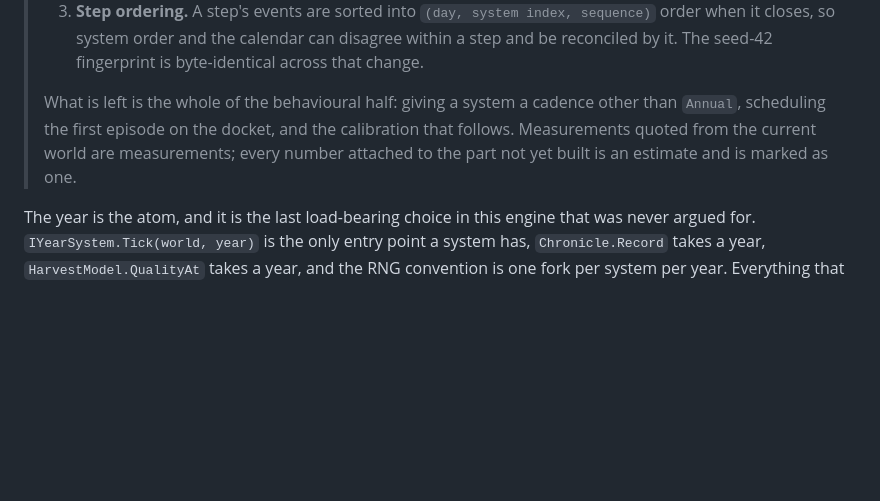
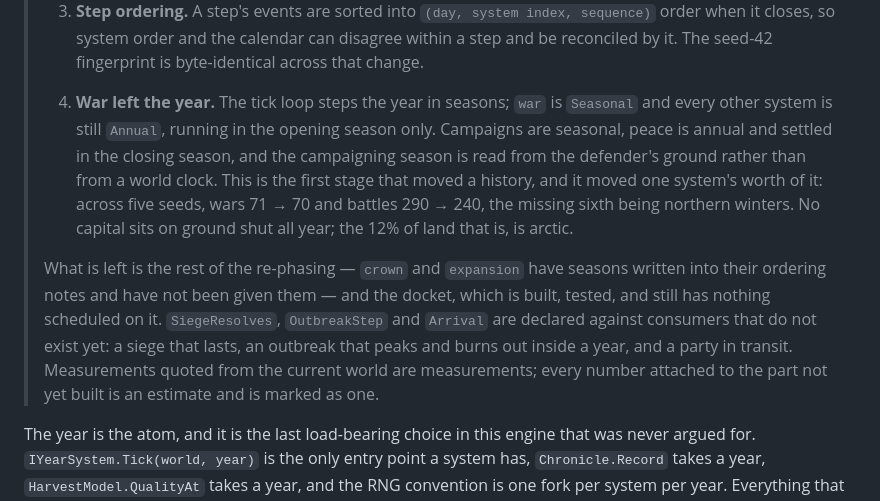
Before and after one commit to lalmei/historia_extera, a Markdown page: DESIGN.md, the part around the change. GitHub-like rendering; blank space fills up the shorter version.

Commit message:
📝 design: record war leaving the year, and what the clock still has not moved.
The first stage of M13 that changed a history, with the before-and-after across five
seeds. Also states plainly what is left: crown and expansion still describe seasons
they do not have, and the docket is built and tested with nothing scheduled on it.

```diff
--- a/DESIGN.md
+++ b/DESIGN.md
@@ -1758,10 +1758,21 @@ viewer reading it.
 >    when it closes, so system order and the calendar can disagree within a step and be
 >    reconciled by it. The seed-42 fingerprint is byte-identical across that change.
 >
-> What is left is the whole of the behavioural half: giving a system a cadence other than
-> `Annual`, scheduling the first episode on the docket, and the calibration that follows.
-> Measurements quoted from the current world are measurements; every number attached to the
-> part not yet built is an estimate and is marked as one.
+> 4. **War left the year.** The tick loop steps the year in seasons; `war` is `Seasonal` and
+>    every other system is still `Annual`, running in the opening season only. Campaigns are
+>    seasonal, peace is annual and settled in the closing season, and the campaigning season is
+>    read from the defender's ground rather than from a world clock. This is the first stage that
+>    moved a history, and it moved one system's worth of it: across five seeds, wars 71 → 70 and
+>    battles 290 → 240, the missing sixth being northern winters. No capital sits on ground shut
+>    all year; the 12% of land that is, is arctic.
+>
+> What is left is the rest of the re-phasing — `crown` and `expansion` have seasons written into
+> their ordering notes and have not been given them — and the docket, which is built, tested,
+> and still has nothing scheduled on it. `SiegeResolves`, `OutbreakStep` and `Arrival` are
+> declared against consumers that do not exist yet: a siege that lasts, an outbreak that peaks
+> and burns out inside a year, and a party in transit. Measurements quoted from the current world
+> are measurements; every number attached to the part not yet built is an estimate and is marked
+> as one.
 
 The year is the atom, and it is the last load-bearing choice in this engine that was never
 argued for. `IYearSystem.Tick(world, year)` is the only entry point a system has,
```
